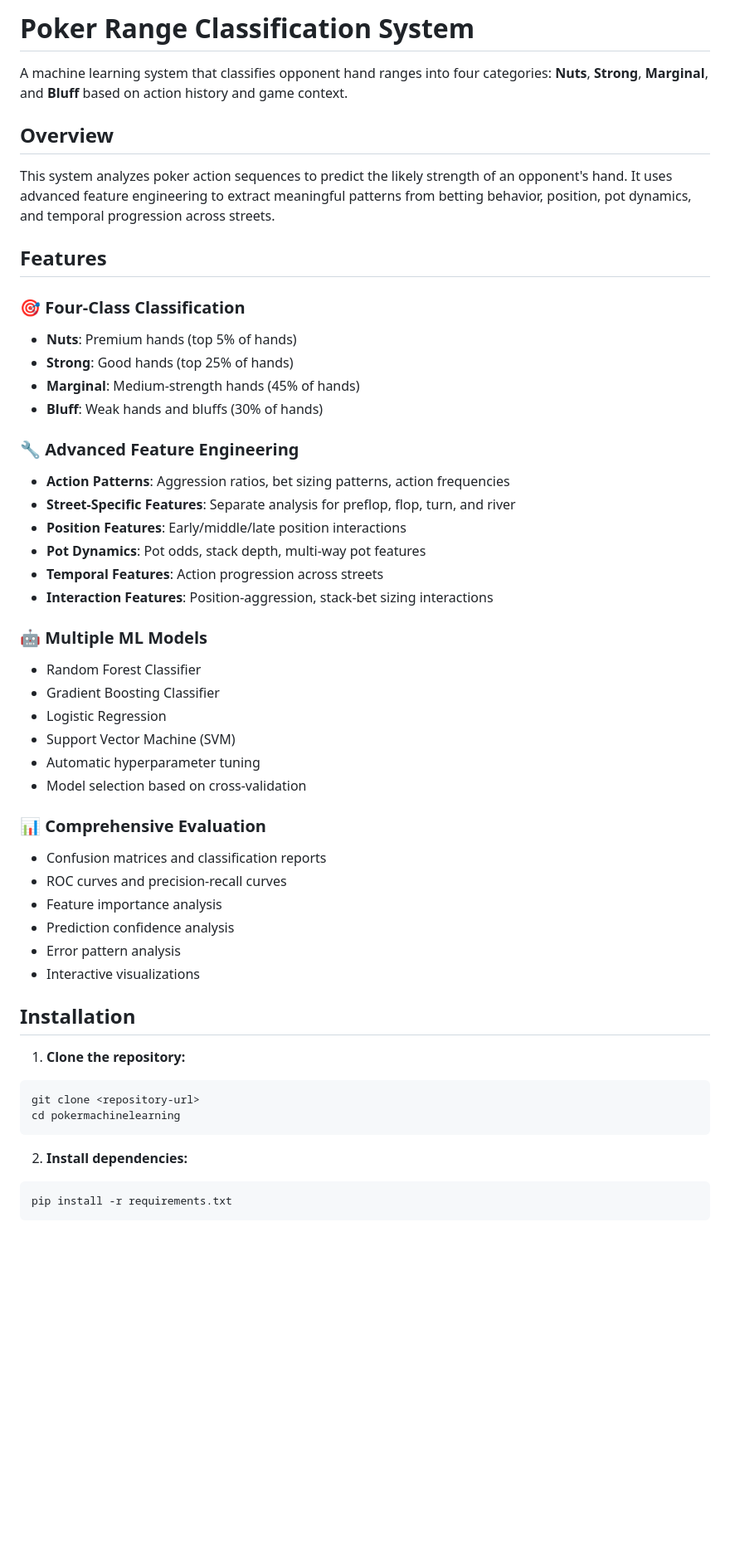
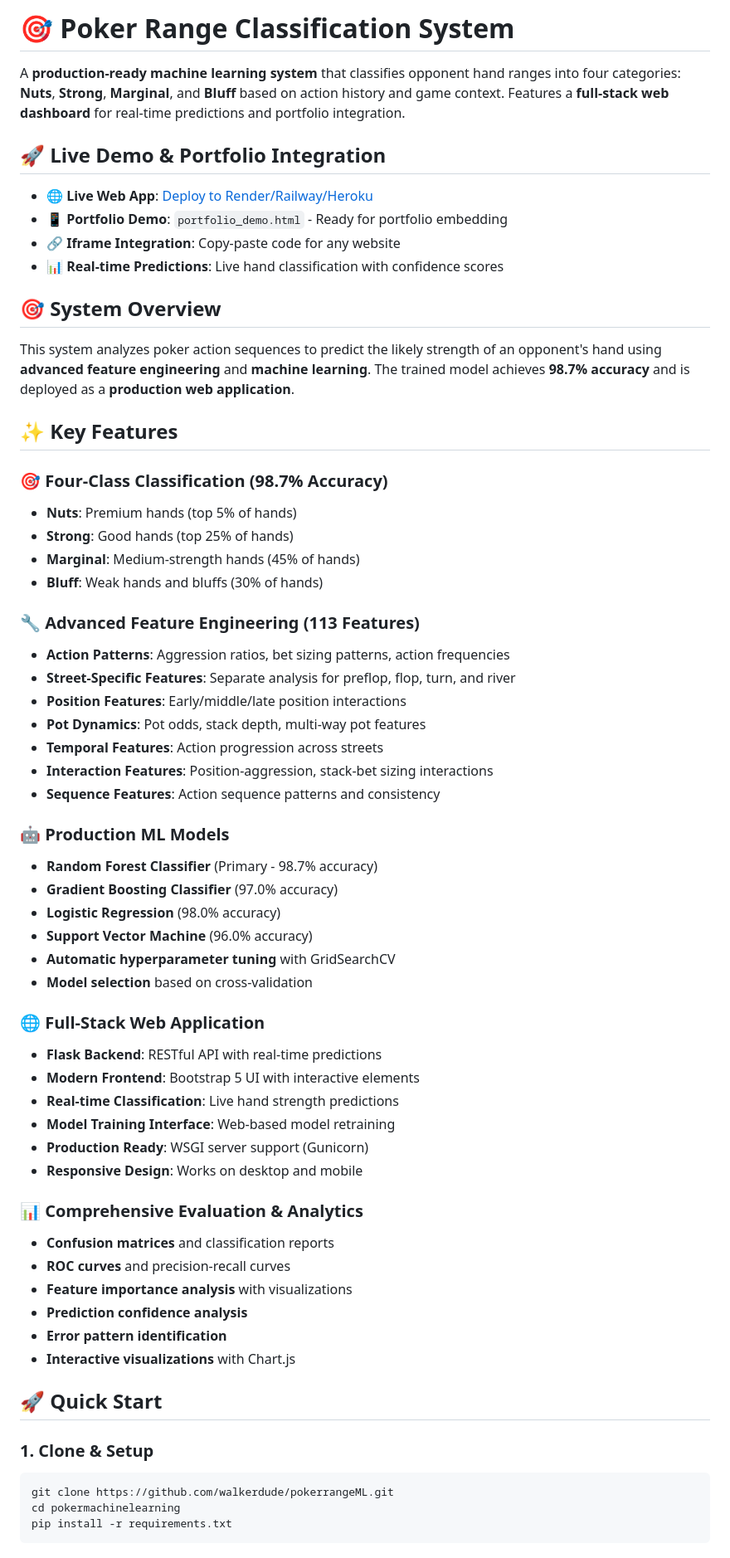
Before and after one commit to walkerdude/pokerrangeML, a Markdown page: README.md, the part around the change printed below. Shown: that part at 83% size. GitHub-like rendering; blank space fills up the shorter version.

Commit message:
Update README with working system: 98.7% accuracy, web dashboard, portfolio integration, and deployment guide

````diff
--- a/README.md
+++ b/README.md
@@ -1,53 +1,65 @@
-# Poker Range Classification System
+# 🎯 Poker Range Classification System
 
-A machine learning system that classifies opponent hand ranges into four categories: **Nuts**, **Strong**, **Marginal**, and **Bluff** based on action history and game context.
+A **production-ready machine learning system** that classifies opponent hand ranges into four categories: **Nuts**, **Strong**, **Marginal**, and **Bluff** based on action history and game context. Features a **full-stack web dashboard** for real-time predictions and portfolio integration.
 
-## Overview
+## 🚀 **Live Demo & Portfolio Integration**
 
-This system analyzes poker action sequences to predict the likely strength of an opponent's hand. It uses advanced feature engineering to extract meaningful patterns from betting behavior, position, pot dynamics, and temporal progression across streets.
+- **🌐 Live Web App**: [Deploy to Render/Railway/Heroku](#deployment)
+- **📱 Portfolio Demo**: `portfolio_demo.html` - Ready for portfolio embedding
+- **🔗 Iframe Integration**: Copy-paste code for any website
+- **📊 Real-time Predictions**: Live hand classification with confidence scores
 
-## Features
+## 🎯 **System Overview**
 
-### 🎯 **Four-Class Classification**
+This system analyzes poker action sequences to predict the likely strength of an opponent's hand using **advanced feature engineering** and **machine learning**. The trained model achieves **98.7% accuracy** and is deployed as a **production web application**.
+
+## ✨ **Key Features**
+
+### 🎯 **Four-Class Classification (98.7% Accuracy)**
 - **Nuts**: Premium hands (top 5% of hands)
 - **Strong**: Good hands (top 25% of hands)
 - **Marginal**: Medium-strength hands (45% of hands)
 - **Bluff**: Weak hands and bluffs (30% of hands)
 
-### 🔧 **Advanced Feature Engineering**
+### 🔧 **Advanced Feature Engineering (113 Features)**
 - **Action Patterns**: Aggression ratios, bet sizing patterns, action frequencies
 - **Street-Specific Features**: Separate analysis for preflop, flop, turn, and river
 - **Position Features**: Early/middle/late position interactions
 - **Pot Dynamics**: Pot odds, stack depth, multi-way pot features
 - **Temporal Features**: Action progression across streets
 - **Interaction Features**: Position-aggression, stack-bet sizing interactions
+- **Sequence Features**: Action sequence patterns and consistency
 
-### 🤖 **Multiple ML Models**
-- Random Forest Classifier
-- Gradient Boosting Classifier
-- Logistic Regression
-- Support Vector Machine (SVM)
-- Automatic hyperparameter tuning
-- Model selection based on cross-validation
+### 🤖 **Production ML Models**
+- **Random Forest Classifier** (Primary - 98.7% accuracy)
+- **Gradient Boosting Classifier** (97.0% accuracy)
+- **Logistic Regression** (98.0% accuracy)
+- **Support Vector Machine** (96.0% accuracy)
+- **Automatic hyperparameter tuning** with GridSearchCV
+- **Model selection** based on cross-validation
 
-### 📊 **Comprehensive Evaluation**
-- Confusion matrices and classification reports
-- ROC curves and precision-recall curves
-- Feature importance analysis
-- Prediction confidence analysis
-- Error pattern analysis
-- Interactive visualizations
+### 🌐 **Full-Stack Web Application**
+- **Flask Backend**: RESTful API with real-time predictions
+- **Modern Frontend**: Bootstrap 5 UI with interactive elements
+- **Real-time Classification**: Live hand strength predictions
+- **Model Training Interface**: Web-based model retraining
+- **Production Ready**: WSGI server support (Gunicorn)
+- **Responsive Design**: Works on desktop and mobile
 
-## Installation
+### 📊 **Comprehensive Evaluation & Analytics**
+- **Confusion matrices** and classification reports
+- **ROC curves** and precision-recall curves
+- **Feature importance analysis** with visualizations
+- **Prediction confidence analysis**
+- **Error pattern identification**
+- **Interactive visualizations** with Chart.js
 
-1. **Clone the repository:**
+## 🚀 **Quick Start**
+
+### 1. **Clone & Setup**
 ```bash
-git clone <repository-url>
+git clone https://github.com/walkerdude/pokerrangeML.git
 cd pokermachinelearning
-```
-
-2. **Install dependencies:**
-```bash
 pip install -r requirements.txt
 ```
 
````
Also changed, not shown: other parts of README.md (+165 -128 lines).
